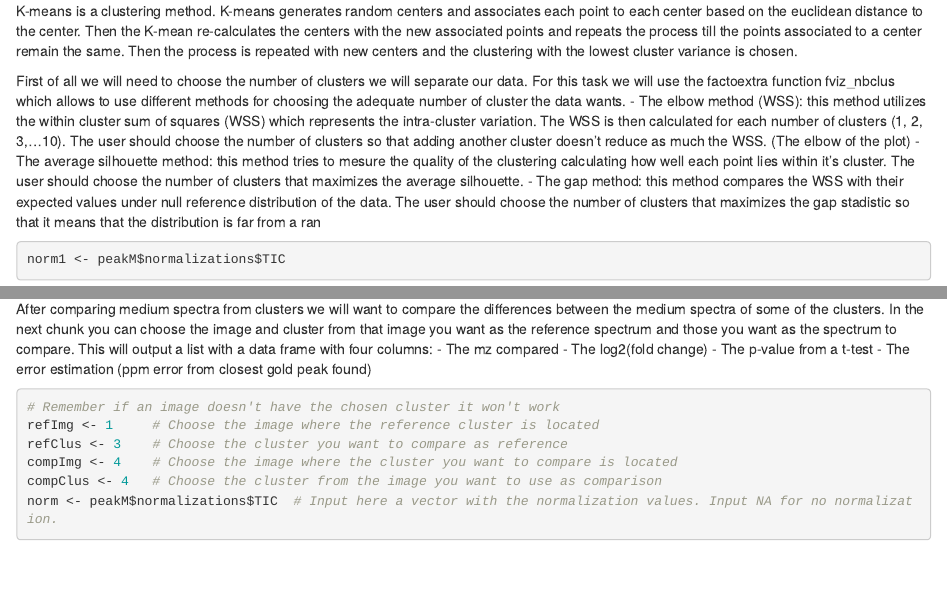
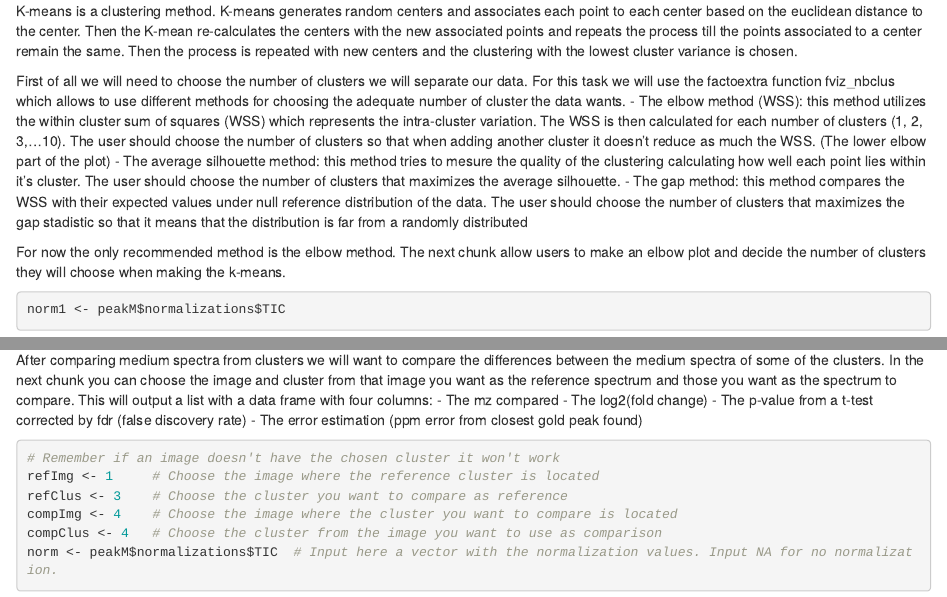
Before and after one commit to jordirofes/rMSIflow, an R Markdown document (rMSIflow.Rmd): the page in a window 1100 px wide, from 5010 px down, and a second part further down, joined at a grey line. Rendered offline with R 4.5, knitr and Pandoc, with nearby package versions; some code elsewhere in the file could not run offline.

Commit message:
minor changes

````diff
--- a/functions.R
+++ b/functions.R
@@ -335,7 +335,7 @@ compareClusMedSpec <- function(refSpec, compSpec, peakMatrix, clusterData, norma
     test <- t.test(specs2comp[[1]][,com], specs2comp[[2]][,com])
     test$p.value
   })
-  pvalues <- p.adjust(pvalues, method = "bonferroni")
+  pvalues <- p.adjust(pvalues, method = "fdr")
 
 
 
--- a/rMSIflow.Rmd
+++ b/rMSIflow.Rmd
@@ -257,17 +257,13 @@ distance to the center. Then the K-mean re-calculates the centers with the new a
 points associated to a center remain the same. Then the process is repeated with new centers and the clustering with the lowest
 cluster variance is chosen.
 
-First of all we will need to choose the number of clusters we will separate our data. For this task we will use the factoextra
-function fviz_nbclus which allows to use different methods for choosing the adequate number of cluster the data wants.
+First of all we will need to choose the number of clusters we will separate our data. For this task we will use the factoextra function fviz_nbclus which allows to use different methods for choosing the adequate number of cluster the data wants.
  - The elbow method (WSS): this method utilizes the within cluster sum of squares (WSS) which represents the intra-cluster variation.
-The WSS is then calculated for each number of clusters (1, 2, 3,...10). The user should choose the number of clusters so that adding
-another cluster doesn't reduce as much the WSS. (The elbow of the plot)
- - The average silhouette method: this method tries to mesure the quality of the clustering calculating how well each point lies
-within it's cluster. The user should choose the number of clusters that maximizes the average silhouette.
- - The gap method: this method compares the WSS with their expected values under null reference distribution of the data. The user
-should choose the number of clusters that maximizes the gap stadistic so that it means that the distribution is far from a ran
+The WSS is then calculated for each number of clusters (1, 2, 3,...10). The user should choose the number of clusters so that when adding another cluster it doesn't reduce as much the WSS. (The lower elbow part of the plot)
+ - The average silhouette method: this method tries to mesure the quality of the clustering calculating how well each point lies within it's cluster. The user should choose the number of clusters that maximizes the average silhouette.
+ - The gap method: this method compares the WSS with their expected values under null reference distribution of the data. The user should choose the number of clusters that maximizes the gap stadistic so that it means that the distribution is far from a randomly distributed
 
-
+For now the only recommended method is the elbow method. The next chunk allow users to make an elbow plot and decide the number of clusters they will choose when making the k-means.
 ```{r}
 
 norm1 <- peakM$normalizations$TIC
@@ -330,7 +326,7 @@ After comparing medium spectra from clusters we will want to compare the differe
 In the next chunk you can choose the image and cluster from that image you want as the reference spectrum and those you want as the spectrum to compare. This will output a list with a data frame with four columns:
 - The mz compared
 - The log2(fold change)
-- The p-value from a t-test
+- The p-value from a t-test corrected by fdr (false discovery rate)
 - The error estimation (ppm error from closest gold peak found)
 ```{r}
 # Remember if an image doesn't have the chosen cluster it won't work
````
Also changed, not shown: functions.R (2 more changed lines), rMSIflow.Rmd (6 more changed lines).
